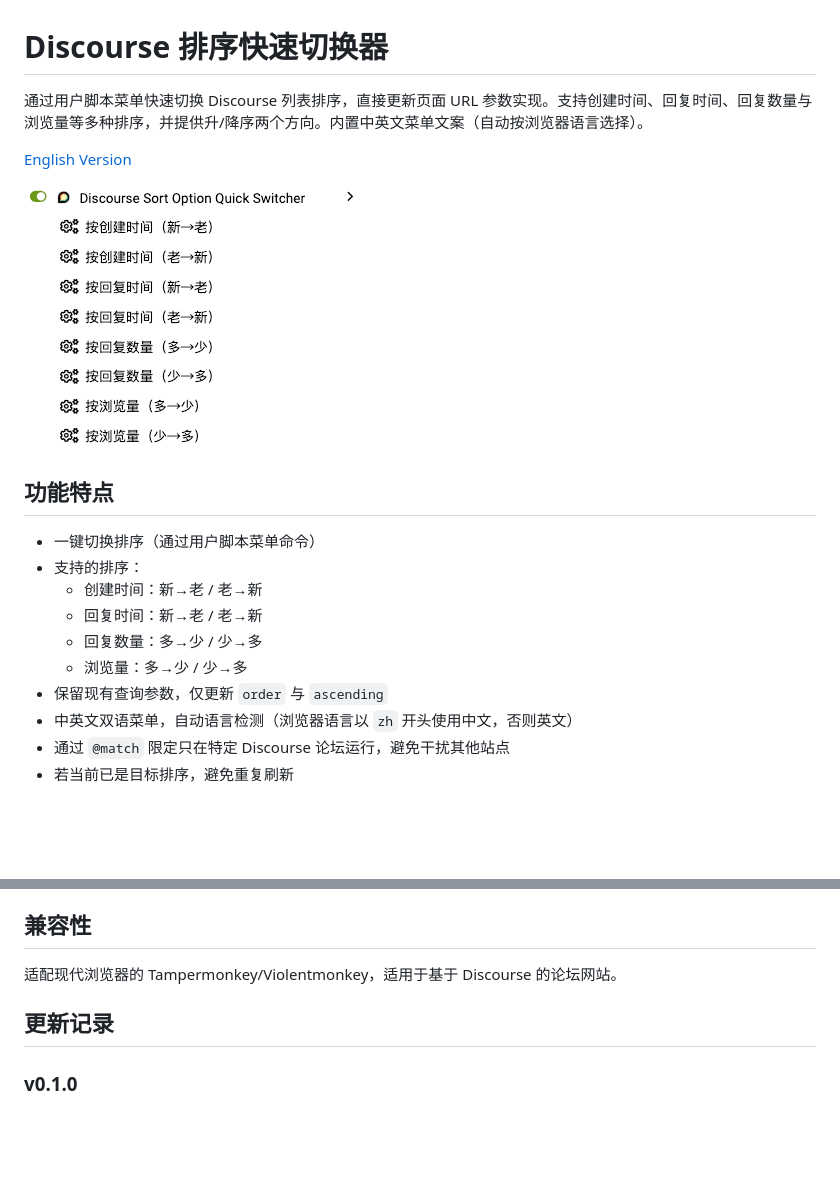
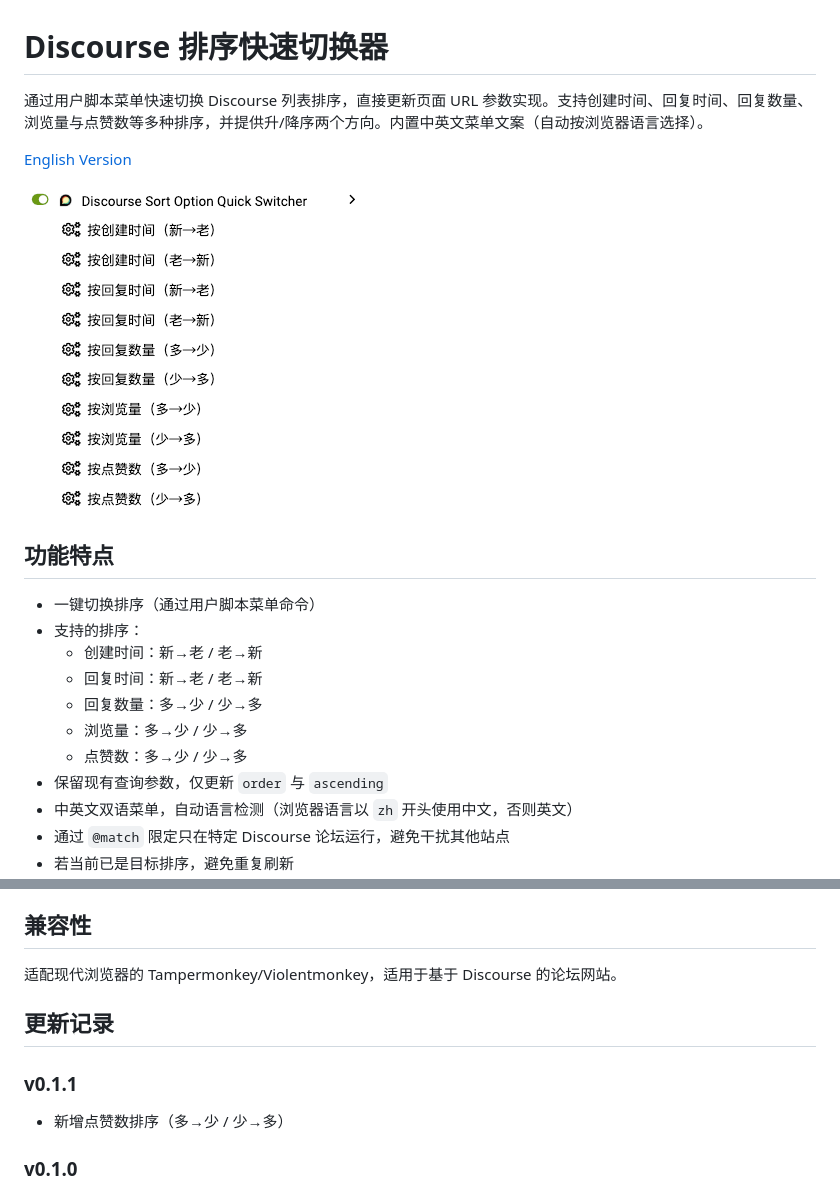
Before and after one commit to utags/userscripts, a Markdown page: discourse-sort-option-quick-switcher/README.zh-CN.md, 2 parts joined by grey strips. Drawn GitHub-style; pictures changed too: assets/screenshot-2025-11-06-15-17-47.png (added); blank space fills up the shorter version.

```diff
--- a/discourse-sort-option-quick-switcher/README.zh-CN.md
+++ b/discourse-sort-option-quick-switcher/README.zh-CN.md
@@ -1,10 +1,10 @@
 # Discourse 排序快速切换器
 
-通过用户脚本菜单快速切换 Discourse 列表排序，直接更新页面 URL 参数实现。支持创建时间、回复时间、回复数量与浏览量等多种排序，并提供升/降序两个方向。内置中英文菜单文案（自动按浏览器语言选择）。
+通过用户脚本菜单快速切换 Discourse 列表排序，直接更新页面 URL 参数实现。支持创建时间、回复时间、回复数量、浏览量与点赞数等多种排序，并提供升/降序两个方向。内置中英文菜单文案（自动按浏览器语言选择）。
 
 [English Version](https://github.com/utags/userscripts/blob/main/discourse-sort-option-quick-switcher/README.md)
 
-![screencapture](https://raw.githubusercontent.com/utags/userscripts/main/assets/screenshot-2025-11-06-10-43-30.png)
+![screencapture](https://raw.githubusercontent.com/utags/userscripts/main/assets/screenshot-2025-11-06-15-17-47.png)
 
 ## 功能特点
 
@@ -14,6 +14,7 @@
   - 回复时间：新→老 / 老→新
   - 回复数量：多→少 / 少→多
   - 浏览量：多→少 / 少→多
+  - 点赞数：多→少 / 少→多
 - 保留现有查询参数，仅更新 `order` 与 `ascending`
 - 中英文双语菜单，自动语言检测（浏览器语言以 `zh` 开头使用中文，否则英文）
 - 通过 `@match` 限定只在特定 Discourse 论坛运行，避免干扰其他站点
@@ -74,6 +75,10 @@
 
 ## 更新记录
 
+### v0.1.1
+
+- 新增点赞数排序（多→少 / 少→多）
+
 ### v0.1.0
 
 - 首次发布
```
Also changed, not shown: discourse-sort-option-quick-switcher/README.md (+7 -2 lines), assets/screenshot-2025-11-06-15-17-11.png (added), 1 other file.
